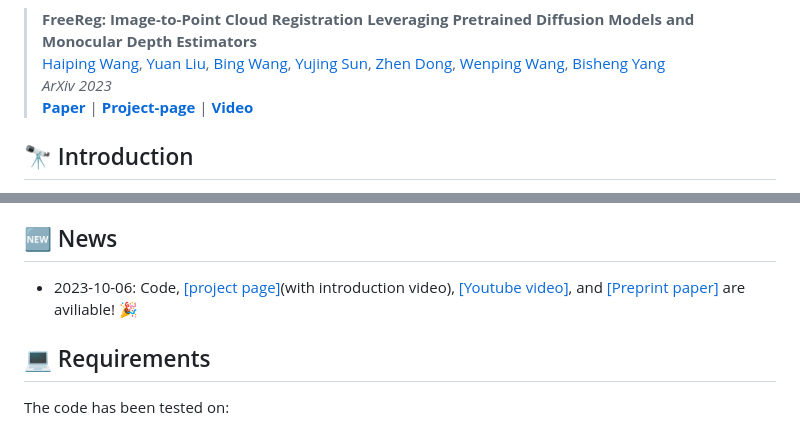
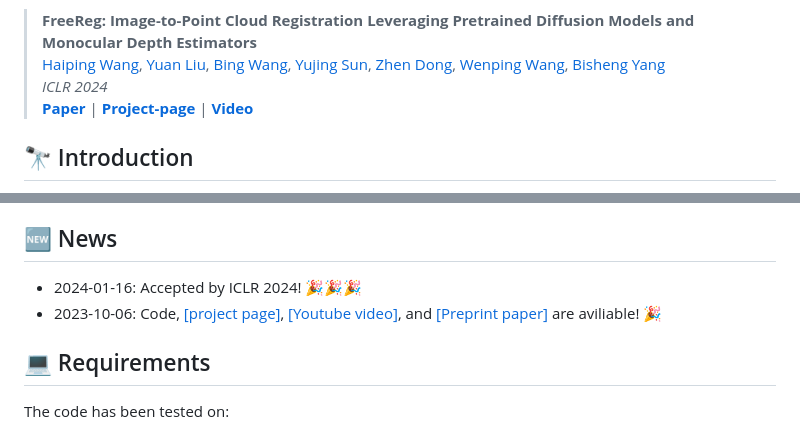
Before and after one commit to WHU-USI3DV/FreeReg, a Markdown page: Readme.md, 2 parts joined by grey strips. Rendered like a GitHub page.

Commit message:
[update:ICLR]

```diff
--- a/Readme.md
+++ b/Readme.md
@@ -6,7 +6,7 @@ This is the official PyTorch implementation of the following publication:
 
 > **FreeReg: Image-to-Point Cloud Registration Leveraging Pretrained Diffusion Models and Monocular Depth Estimators**<br/>
 > [Haiping Wang](https://hpwang-whu.github.io/), [Yuan Liu](https://liuyuan-pal.github.io/), [Bing Wang](https://www.polyu.edu.hk/aae/people/academic-staff/dr-wang-bing/), [Yujing Sun](https://yujingsun.github.io/), [Zhen Dong](https://dongzhenwhu.github.io/index.html), [Wenping Wang](https://www.cs.hku.hk/people/academic-staff/wenping), [Bisheng Yang](https://3s.whu.edu.cn/info/1025/1415.htm)<br/>
-> *ArXiv 2023*<br/>
+> *ICLR 2024*<br/>
 > [**Paper**](https://arxiv.org/abs/2310.03420) | [**Project-page**](https://whu-usi3dv.github.io/FreeReg/) | [**Video**](https://www.youtube.com/watch?v=N_M5Zsfo1U8)
 
 
@@ -21,7 +21,8 @@ This is the official PyTorch implementation of the following publication:
 </p>
 
 ## 🆕 News
-- 2023-10-06: Code, [[project page]](https://whu-usi3dv.github.io/FreeReg/)(with introduction video), [[Youtube video]](https://www.youtube.com/watch?v=N_M5Zsfo1U8), and [[Preprint paper]](https://arxiv.org/abs/2310.03420) are aviliable! 🎉
+- 2024-01-16: Accepted by ICLR 2024! 🎉🎉🎉
+- 2023-10-06: Code, [[project page]](https://whu-usi3dv.github.io/FreeReg/), [[Youtube video]](https://www.youtube.com/watch?v=N_M5Zsfo1U8), and [[Preprint paper]](https://arxiv.org/abs/2310.03420) are aviliable! 🎉
 
 ## 💻 Requirements
 The code has been tested on:
```
